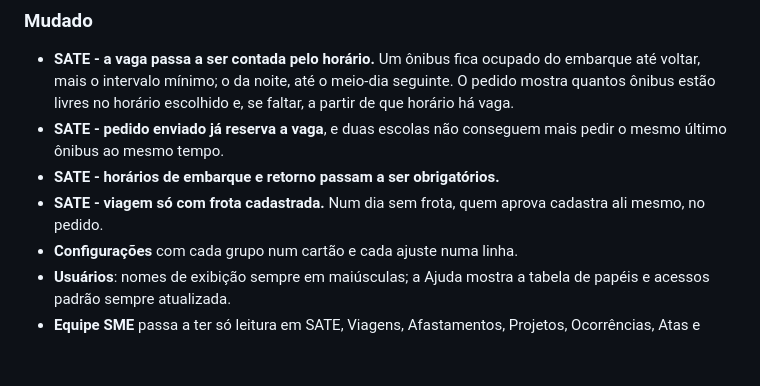
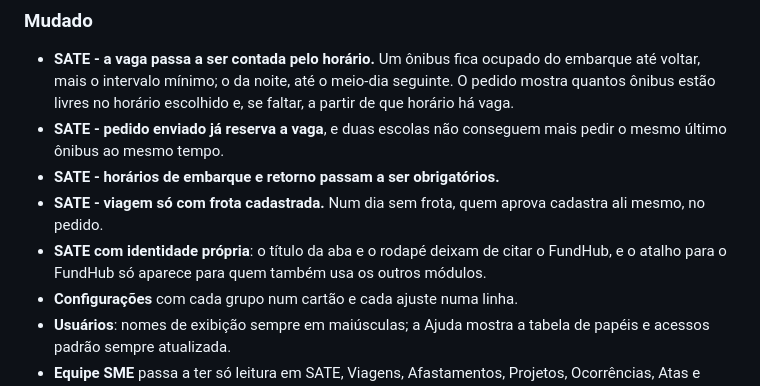
Before and after one commit to andregvg/fundhub, a Markdown page: CHANGELOG.md, the part around the change. GitHub-like rendering; blank space fills up the shorter version.

Commit message:
docs(changelog): registra a identidade propria do SATE na entrada 0.37.0
Faltava o efeito de f18a0d9 (titulo da aba e rodape sem citar o FundHub,
atalho 'Ir para o FundHub' so para quem usa outros modulos) na entrada
do changelog - achado na revisao da Task 13.

Co-Authored-By: Claude Sonnet 5 <noreply@anthropic.com>

```diff
--- a/CHANGELOG.md
+++ b/CHANGELOG.md
@@ -39,6 +39,9 @@ versionamento **MINOR** = módulo novo ou mudança de modelo de dados, **PATCH**
 - **SATE - horários de embarque e retorno passam a ser obrigatórios.**
 - **SATE - viagem só com frota cadastrada.** Num dia sem frota, quem
   aprova cadastra ali mesmo, no pedido.
+- **SATE com identidade própria**: o título da aba e o rodapé deixam de
+  citar o FundHub, e o atalho para o FundHub só aparece para quem também
+  usa os outros módulos.
 - **Configurações** com cada grupo num cartão e cada ajuste numa linha.
 - **Usuários**: nomes de exibição sempre em maiúsculas; a Ajuda mostra a
   tabela de papéis e acessos padrão sempre atualizada.
```
